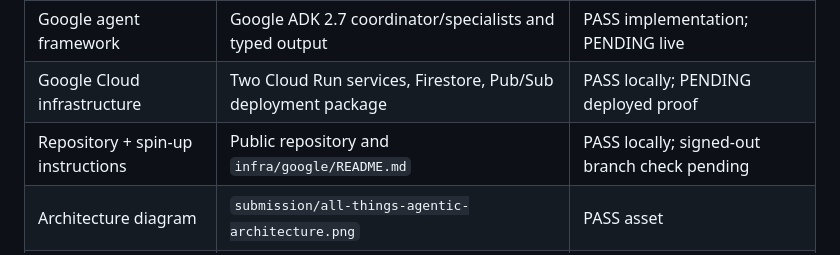
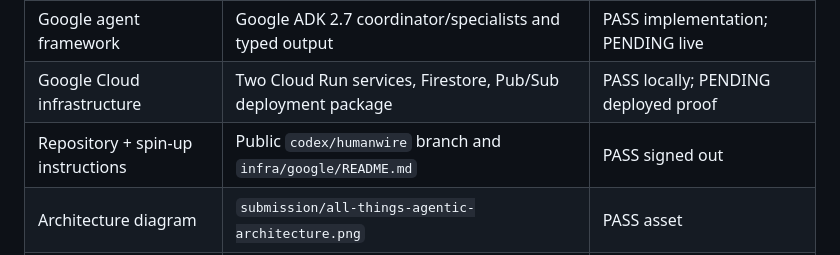
Before and after one commit to marker2601/humanwire-agent-council, a Markdown page: submission/all-things-agentic-evidence.md, the part around the change. Rendered like a GitHub page.

```diff
--- a/submission/all-things-agentic-evidence.md
+++ b/submission/all-things-agentic-evidence.md
@@ -10,7 +10,7 @@ Only checked items may become final Devpost claims.
 | Gemini 3.5+ | Gemini 3.6 Flash Vertex/ADK runtime contract | PENDING live invocation |
 | Google agent framework | Google ADK 2.7 coordinator/specialists and typed output | PASS implementation; PENDING live |
 | Google Cloud infrastructure | Two Cloud Run services, Firestore, Pub/Sub deployment package | PASS locally; PENDING deployed proof |
-| Repository + spin-up instructions | Public repository and `infra/google/README.md` | PASS locally; signed-out branch check pending |
+| Repository + spin-up instructions | Public `codex/humanwire` branch and `infra/google/README.md` | PASS signed out |
 | Architecture diagram | `submission/all-things-agentic-architecture.png` | PASS asset |
 | ~4-minute video | Locked script requires continuous live run and cloud console evidence | PENDING |
 
```
Also changed, not shown: devpost-submission-all-things-agentic.md (+2 -2 lines).
